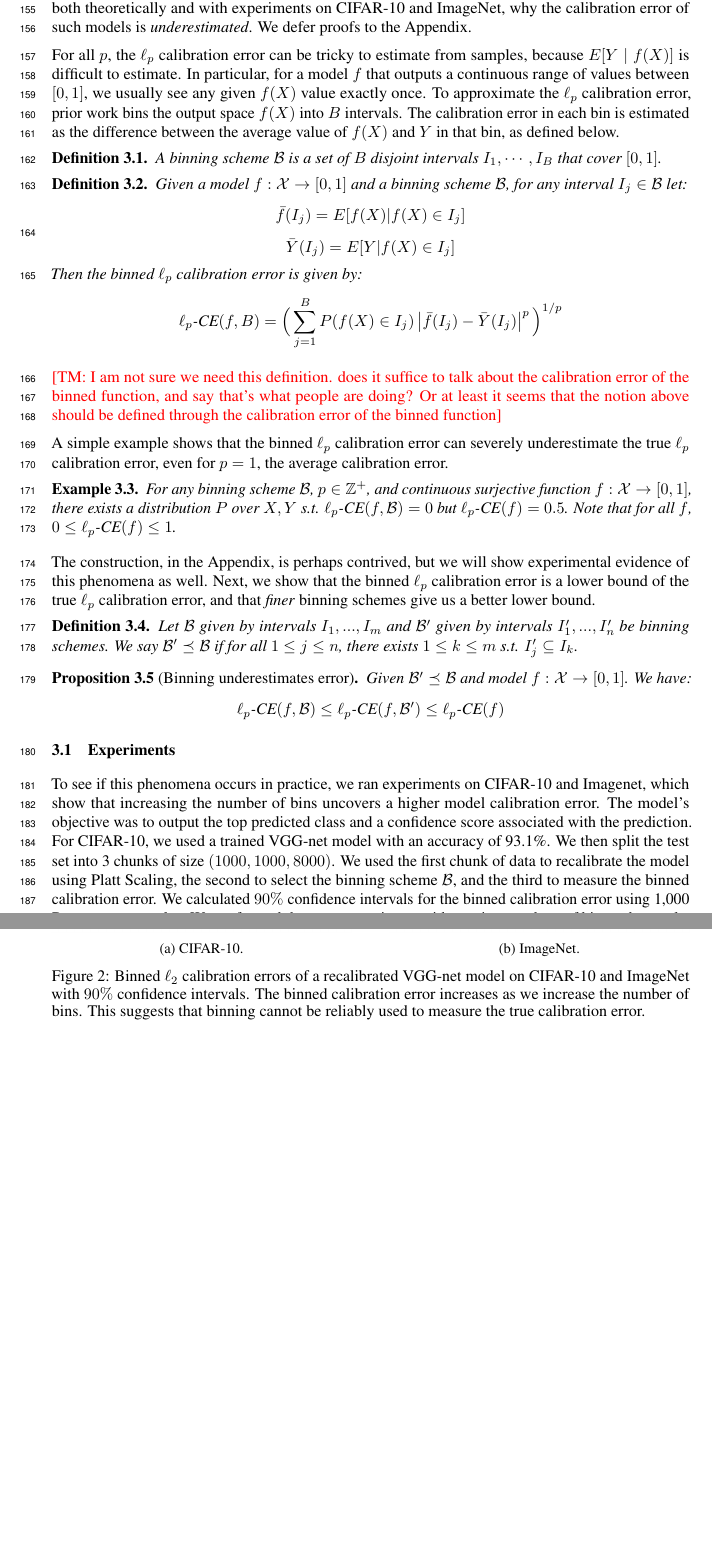
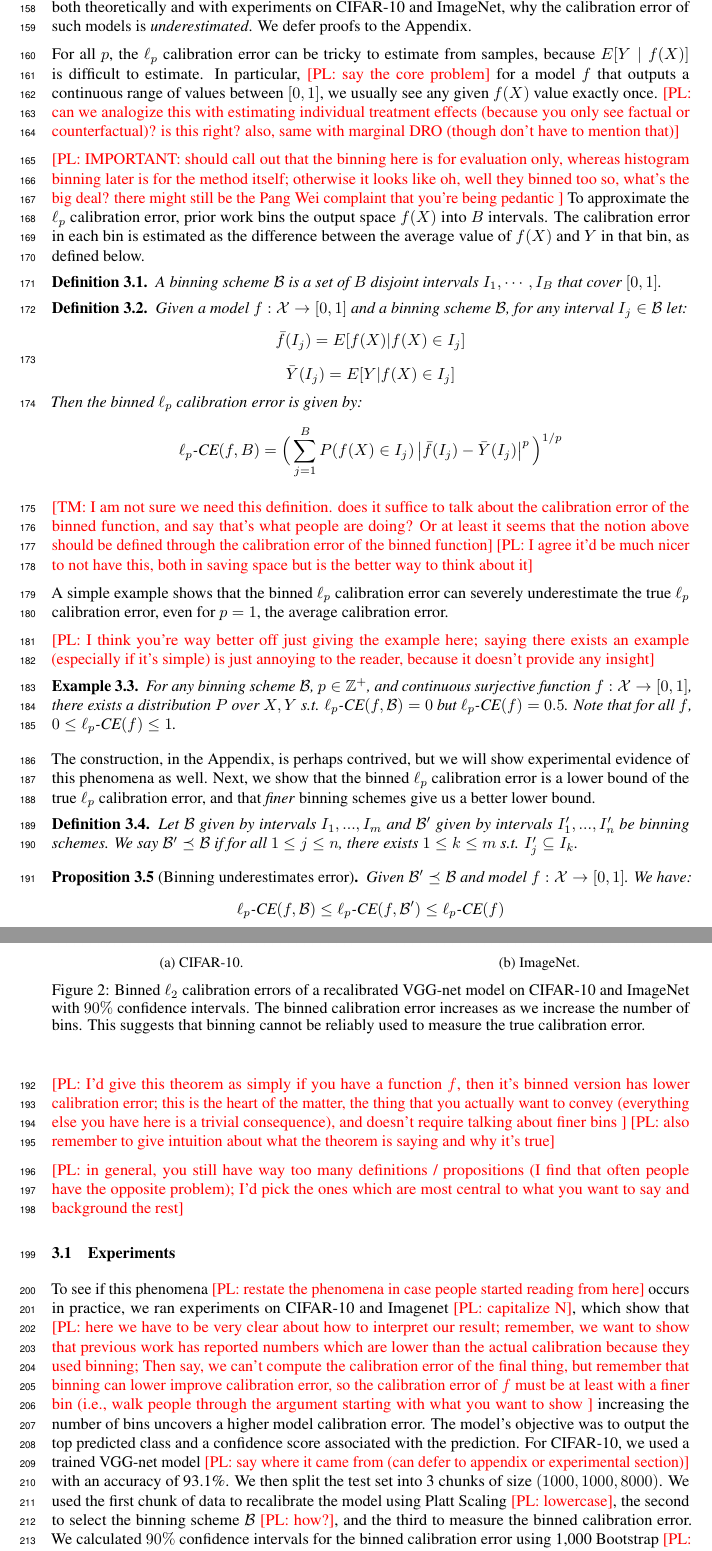
Before and after one commit to davidrosenberg/calibration_paper, a LaTeX paper (main.tex, which reads platt_not_calibrated.tex): two parts of pages 5 and 6 of 12, joined at a grey line, cut so that both start at the same text, the shorter picture padded with empty space. Compiled offline with pdfLaTeX.

Commit message:
platt comments

```diff
--- a/platt_not_calibrated.tex
+++ b/platt_not_calibrated.tex
@@ -18,7 +19,13 @@ In this section, we show why methods like Platt scaling and temperature scaling
 % This makes estimating $E[Y | f(X)$ impossible without additional assumptions on the smoothness of $E[Y | f(X)]$.
 
 For all $p$, the $\ell_p$ calibration error can be tricky to estimate from samples, because $E[Y \; | \; f(X)]$ is difficult to estimate.
-In particular, for a model $f$ that outputs a continuous range of values between $[0, 1]$, we usually see any given $f(X)$ value exactly once.
+In particular, \pl{say the core problem} for a model $f$ that outputs a continuous range of values between $[0, 1]$, we usually see any given $f(X)$ value exactly once.
+\pl{can we analogize this with estimating individual treatment effects (because you only see factual or counterfactual)? is this right? also, same with marginal DRO (though don't have to mention that)}
+
+\pl{IMPORTANT: should call out that the binning here is for evaluation only, whereas histogram binning later is for the method itself;
+otherwise it looks like oh, well they binned too so, what's the big deal?
+there might still be the Pang Wei complaint that you're being pedantic
+}
 To approximate the $\ell_p$ calibration error, prior work bins the output space $f(X)$ into $B$ intervals.
 The calibration error in each bin is estimated as the difference between the average value of $f(X)$ and $Y$ in that bin, as defined below.
 
@@ -34,9 +41,12 @@ Then the binned $\ell_p$ calibration error is given by:
 \[ \ell_p\mbox{-CE}(f, B) = \Big( \sum_{j=1}^B P(f(X) \in I_j) \left|\bar{f}(I_j) - \bar{Y}(I_j) \right|^p  \Big)^{1/p} \]
 \end{definition}
 \tm{I am not sure we need this definition. does it suffice to talk about the calibration error of the binned function, and say that's what people are doing? Or at least it seems that the notion above should be defined through the calibration error of the binned function}
+\pl{I agree it'd be much nicer to not have this, both in saving space but is the better way to think about it}
 
 A simple example shows that the binned $\ell_p$ calibration error can severely underestimate the true $\ell_p$ calibration error, even for $p=1$, the average calibration error.
 
+\pl{I think you're way better off just giving the example here;
+saying there exists an example (especially if it's simple) is just annoying to the reader, because it doesn't provide any insight}
 \begin{restatable}{example}{continuousNotCalibrated}
 \label{ex:continuous-not-calibrated}
 For any binning scheme $\mathcal{B}$, $p \in \mathbb{Z}^+$, and continuous surjective function $f : \mathcal{X} \to [0, 1]$, there exists a distribution $P$ over $X, Y$ s.t. $\ell_p\mbox{-CE}(f, \mathcal{B}) = 0$ but $\ell_p\mbox{-CE}(f) = 0.5$.
@@ -62,12 +72,27 @@ Given $\bins{}' \preceq \bins{}$ and model $f : \mathcal{X} \to [0, 1]$. We have
 \[  \ell_p\mbox{-CE}(f, \bins{}) \leq \ell_p\mbox{-CE}(f, \bins{}') \leq \ell_p\mbox{-CE}(f) \]
 \end{restatable}
 
+\pl{I'd give this theorem as simply if you have a function $f$, then it's binned version has lower calibration error;
+this is the heart of the matter, the thing that you actually want to convey (everything else you have here is a trivial consequence),
+and doesn't require talking about finer bins
+}
+\pl{also remember to give intuition about what the theorem is saying and why it's true}
+
+\pl{in general, you still have way too many definitions / propositions
+(I find that often people have the opposite problem);
+I'd pick the ones which are most central to what you want to say and background the rest}
+
 \subsection{Experiments}
 
-To see if this phenomena occurs in practice, we ran experiments on CIFAR-10 and Imagenet, which show that increasing the number of bins uncovers a higher model calibration error.
+To see if this phenomena \pl{restate the phenomena in case people started reading from here} occurs in practice, we ran experiments on CIFAR-10 and Imagenet \pl{capitalize N}, which show that \pl{here we have
+to be very clear about how to interpret our result;
+remember, we want to show that previous work has reported numbers which are lower than the actual calibration because they used binning;
+Then say, we can't compute the calibration error of the final thing, but remember that binning can lower improve calibration error,
+so the calibration error of $f$ must be at least with a finer bin (i.e., walk people through the argument starting with what you want to show
+} increasing the number of bins uncovers a higher model calibration error.
 The model's objective was to output the top predicted class and a confidence score associated with the prediction.
-For CIFAR-10, we used a trained VGG-net model with an accuracy of 93.1\%.
+For CIFAR-10, we used a trained VGG-net model \pl{say where it came from (can defer to appendix or experimental section)} with an accuracy of 93.1\%.
 We then split the test set into 3 chunks of size $(1000, 1000, 8000)$.
-We used the first chunk of data to recalibrate the model using Platt Scaling, the second to select the binning scheme $\mathcal{B}$, and the third to measure the binned calibration error.
-We calculated $90\%$ confidence intervals for the binned calibration error using 1,000 Bootstrap resamples.
+We used the first chunk of data to recalibrate the model using Platt Scaling \pl{lowercase}, the second to select the binning scheme $\mathcal{B}$ \pl{how?}, and the third to measure the binned calibration error.
+We calculated $90\%$ confidence intervals for the binned calibration error using 1,000 Bootstrap \pl{lowercase b} resamples.
 We performed the same experiment with varying numbers of bins --
```
Also changed, not shown: setup.tex (+2 -0 lines), platt_not_calibrated.tex (11 more changed lines).
